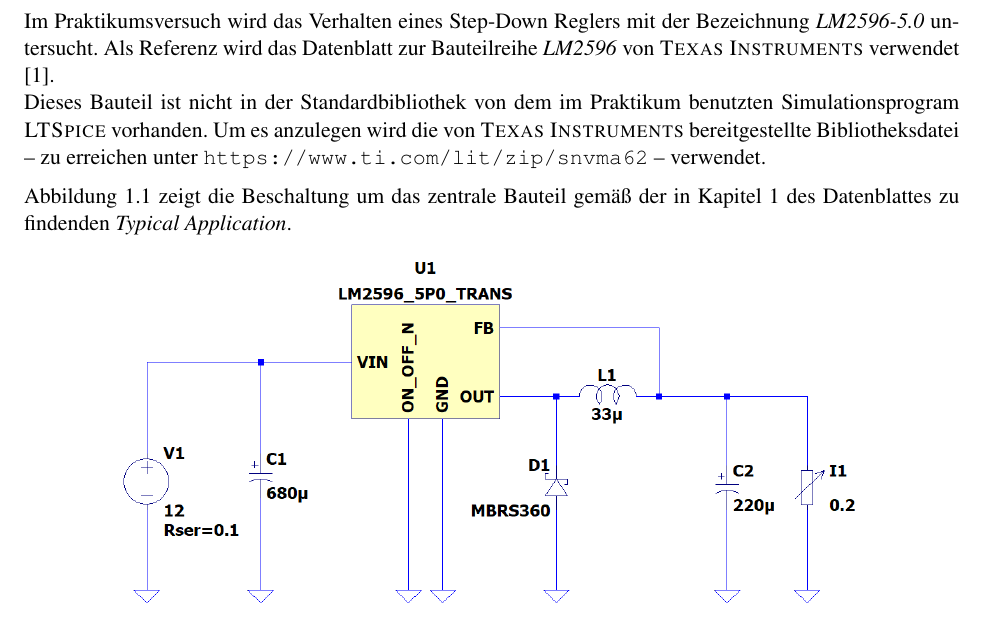
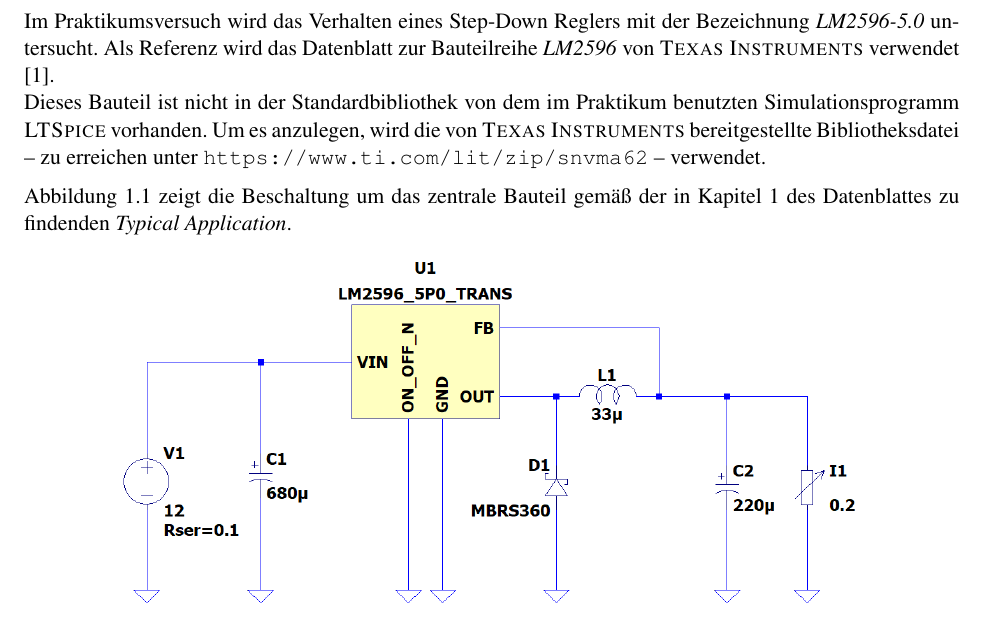
Before and after one commit to HateFindingNames/Elektronik2_Pr_V2, a LaTeX document (__MAIN_FILE.tex, which reads chapters/1_chap.tex): part of page 3 of 15, cut so that both start at the same text. Compiled offline with pdfLaTeX.

Commit message:
Update 1_chap.tex
ebenfalls Rechtschreibung

```diff
--- a/chapters/1_chap.tex
+++ b/chapters/1_chap.tex
@@ -2,8 +2,8 @@
 \chapter{Vorbereitung}
 	Im Praktikumsversuch wird das Verhalten eines Step-Down Reglers mit der Bezeichnung \textit{LM2596-5.0} untersucht.
 	Als Referenz wird das Datenblatt zur Bauteilreihe \textit{LM2596} von \textsc{Texas Instruments} verwendet \cite{datasheet.LM2596.TexasInstruments.2021}.\par
-	Dieses Bauteil ist nicht in der Standardbibliothek von dem im Praktikum benutzten Simulationsprogram \textsc{LTSpice} vorhanden.
-	Um es anzulegen wird die von \textsc{Texas Instruments} bereitgestellte Bibliotheksdatei -- zu erreichen unter \url{https://www.ti.com/lit/zip/snvma62} --
+	Dieses Bauteil ist nicht in der Standardbibliothek von dem im Praktikum benutzten Simulationsprogramm \textsc{LTSpice} vorhanden.
+	Um es anzulegen, wird die von \textsc{Texas Instruments} bereitgestellte Bibliotheksdatei -- zu erreichen unter \url{https://www.ti.com/lit/zip/snvma62} --
 	verwendet.\par\medskip
 	\Cref{fig:basisschaltung} zeigt die Beschaltung um das zentrale Bauteil gemäß der in Kapitel 1 des Datenblattes zu findenden \textit{Typical Application}.
 	\begin{figure}[h]
```
